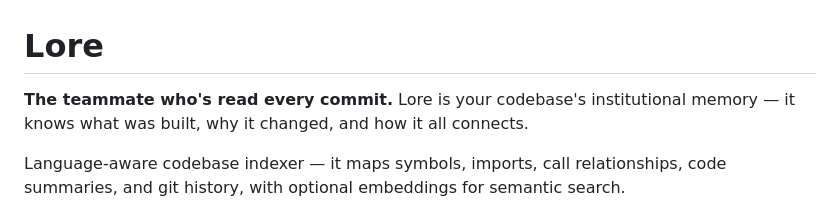
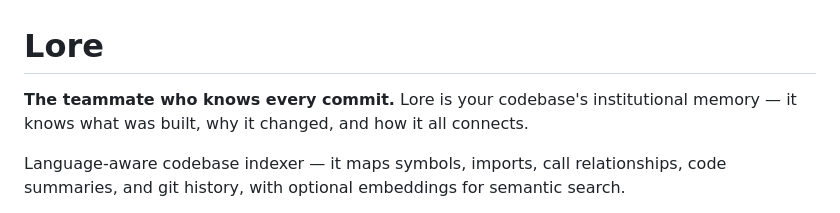
Before and after one commit to jafreck/Lore, a Markdown page: README.md, the part around the change. Drawn GitHub-style.

Commit message:
docs(readme): refine wording updates

```diff
--- a/README.md
+++ b/README.md
@@ -1,6 +1,6 @@
 # Lore
 
-**The teammate who's read every commit.** Lore is your codebase's institutional memory — it knows what was built, why it changed, and how it all connects.
+**The teammate who knows every commit.** Lore is your codebase's institutional memory — it knows what was built, why it changed, and how it all connects.
 
 Language-aware codebase indexer — it maps symbols, imports, call relationships,
 code summaries, and git history, with optional embeddings for semantic search.
```
